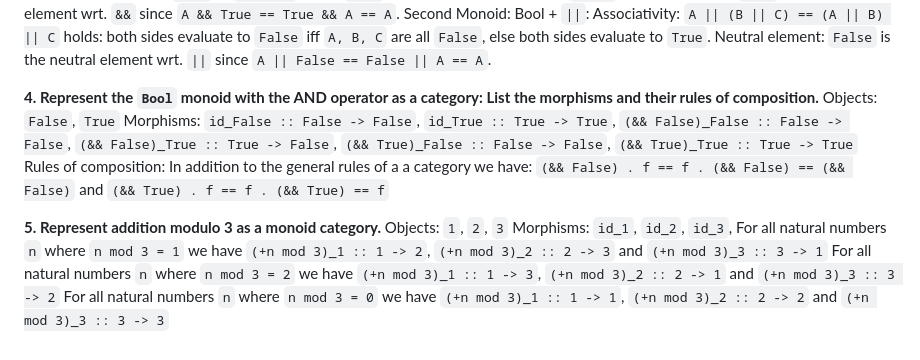
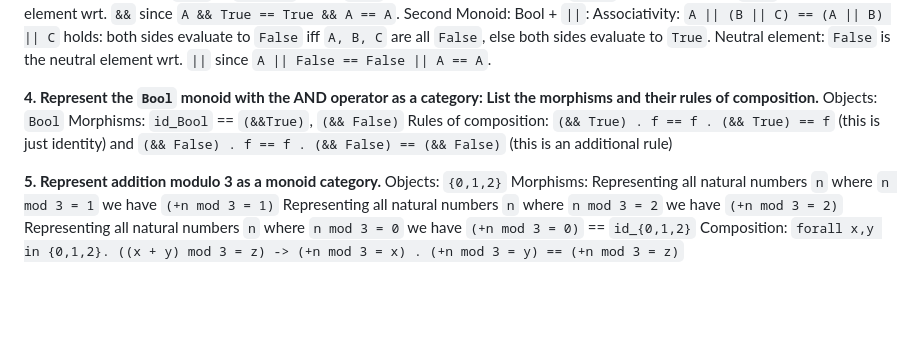
Before and after one commit to j-rockel/category-theory-for-programmers, a Markdown page: Chapter 3/README.md, the part around the change. GitHub-like rendering; blank space fills up the shorter version.

Commit message:
corrections in chapter 3

```diff
--- a/Chapter 3/README.md
+++ b/Chapter 3/README.md
@@ -37,19 +37,18 @@ Associativity: `A || (B || C) == (A || B) || C` holds: both sides evaluate to `F
 Neutral element: `False` is the neutral element wrt. `||` since `A || False == False || A == A`.
 
 **4. Represent the `Bool` monoid with the AND operator as a category: List the morphisms and their rules of composition.**
-Objects: `False`, `True`
-Morphisms: `id_False :: False -> False`, `id_True :: True -> True`,
-`(&& False)_False :: False -> False`, `(&& False)_True :: True -> False`,
-`(&& True)_False :: False -> False`, `(&& True)_True :: True -> True`
+Objects: `Bool`
+Morphisms: `id_Bool` == `(&&True)`, `(&& False)`
 Rules of composition:
-In addition to the general rules of a a category we have:
-`(&& False) . f == f . (&& False) == (&& False)`
+`(&& True) . f == f . (&& True) == f` (this is just identity)
 and
-`(&& True) . f == f . (&& True) == f`
+`(&& False) . f == f . (&& False) == (&& False)` (this is an additional rule)
 
 **5. Represent addition modulo 3 as a monoid category.**
-Objects: `1`, `2`, `3`
-Morphisms: `id_1`, `id_2`, `id_3`,
-For all natural numbers `n` where `n mod 3 = 1` we have `(+n mod 3)_1 :: 1 -> 2`, `(+n mod 3)_2 :: 2 -> 3` and `(+n mod 3)_3 :: 3 -> 1`
-For all natural numbers `n` where `n mod 3 = 2` we have `(+n mod 3)_1 :: 1 -> 3`, `(+n mod 3)_2 :: 2 -> 1` and `(+n mod 3)_3 :: 3 -> 2`
-For all natural numbers `n` where `n mod 3 = 0` we have `(+n mod 3)_1 :: 1 -> 1`, `(+n mod 3)_2 :: 2 -> 2` and `(+n mod 3)_3 :: 3 -> 3`
+Objects: `{0,1,2}`
+Morphisms:
+Representing all natural numbers `n` where `n mod 3 = 1` we have `(+n mod 3 = 1)`
+Representing all natural numbers `n` where `n mod 3 = 2` we have `(+n mod 3 = 2)`
+Representing all natural numbers `n` where `n mod 3 = 0` we have `(+n mod 3 = 0)` == `id_{0,1,2}`
+Composition:
+`forall x,y in {0,1,2}. ((x + y) mod 3 = z) -> (+n mod 3 = x) . (+n mod 3 = y) == (+n mod 3 = z)`
```
